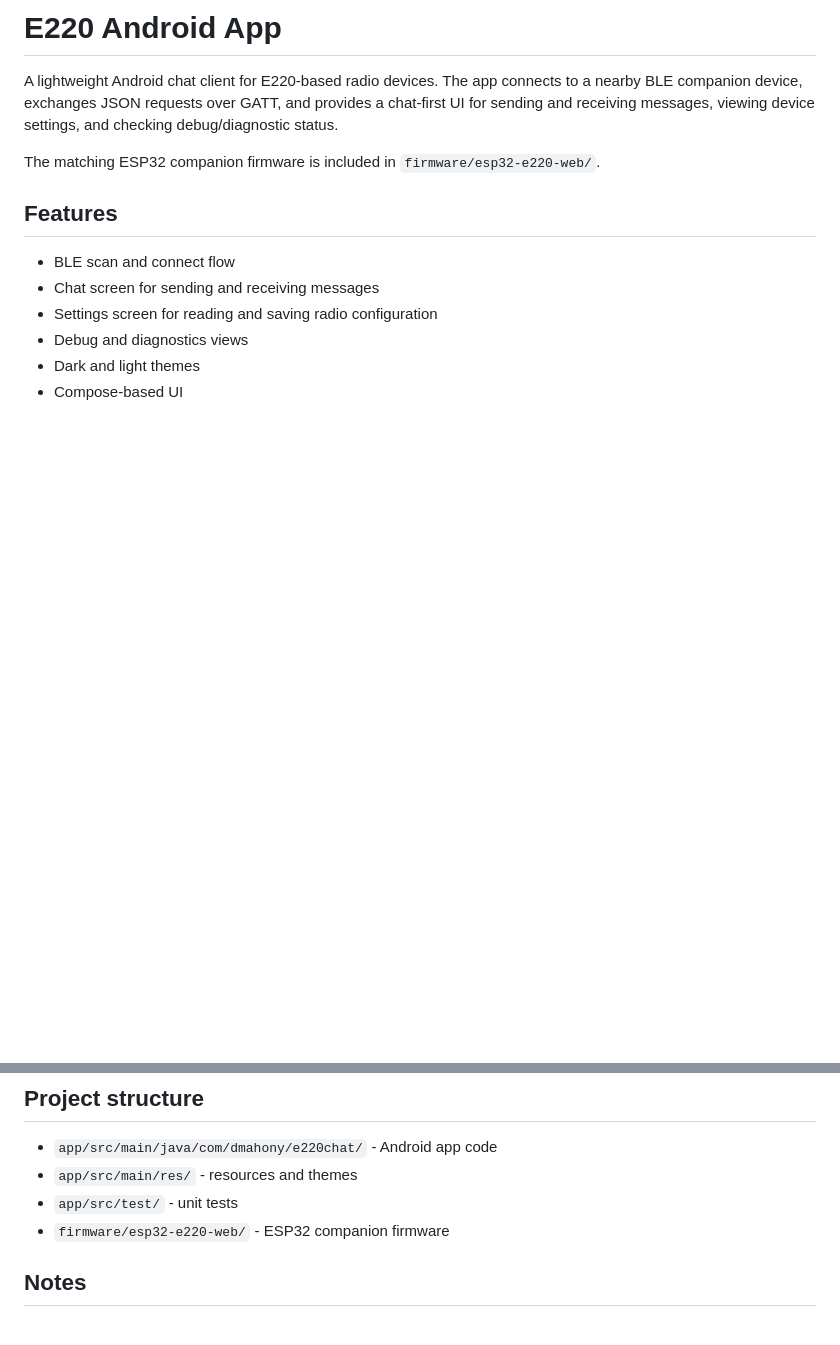
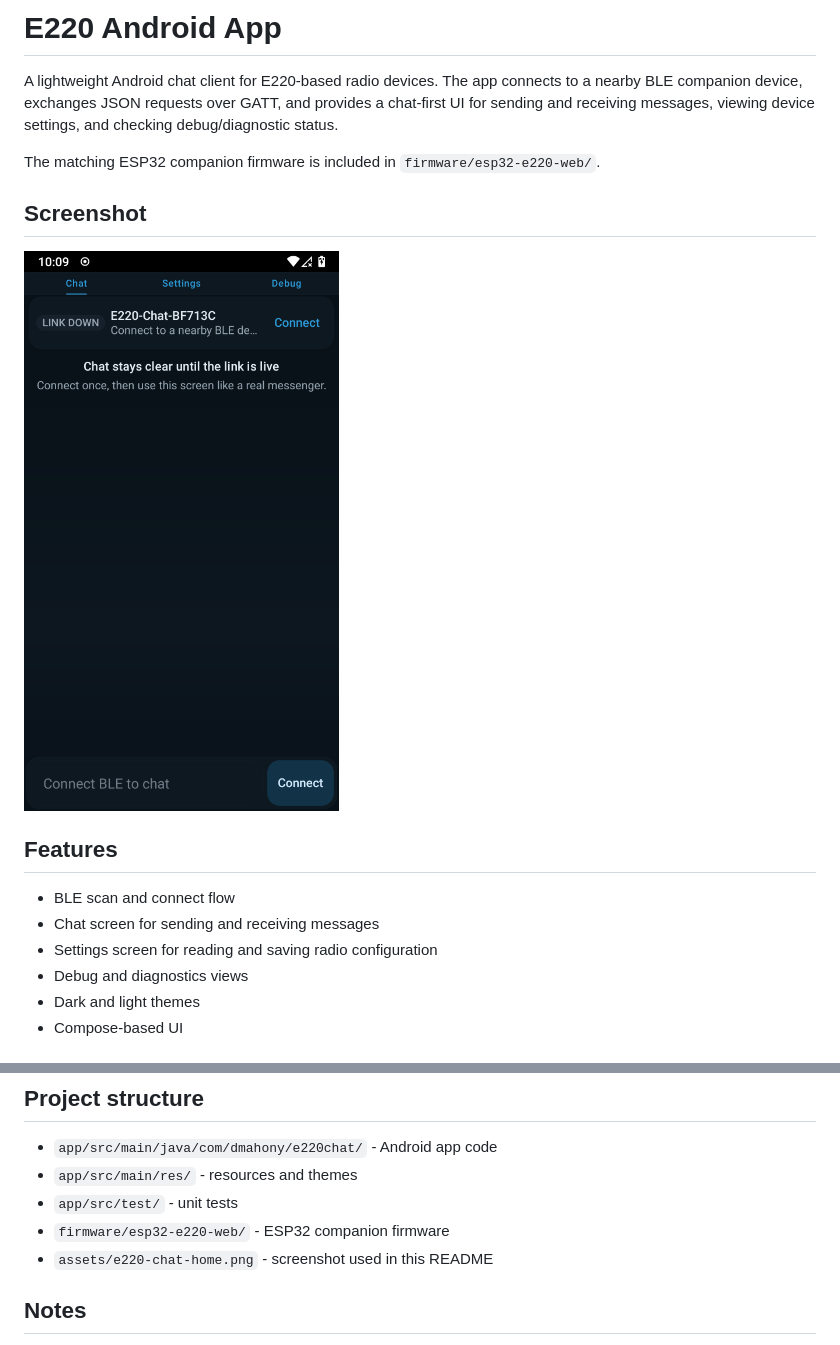
Before and after one commit to dmahony/e220-android-app, a Markdown page: README.md, 2 parts joined by grey strips. Rendered like a GitHub page; pictures changed too: assets/e220-chat-home.png (added); blank space fills up the shorter version.

Commit message:
Add README screenshot

```diff
--- a/README.md
+++ b/README.md
@@ -3,6 +3,10 @@
 A lightweight Android chat client for E220-based radio devices. The app connects to a nearby BLE companion device, exchanges JSON requests over GATT, and provides a chat-first UI for sending and receiving messages, viewing device settings, and checking debug/diagnostic status.
 
 The matching ESP32 companion firmware is included in `firmware/esp32-e220-web/`.
+
+## Screenshot
+
+![E220 Android app main screen](assets/e220-chat-home.png)
 
 ## Features
 
@@ -50,6 +54,7 @@ The app talks to the device over BLE using JSON messages with endpoints such as:
 - `app/src/main/res/` - resources and themes
 - `app/src/test/` - unit tests
 - `firmware/esp32-e220-web/` - ESP32 companion firmware
+- `assets/e220-chat-home.png` - screenshot used in this README
 
 ## Notes
 
```
